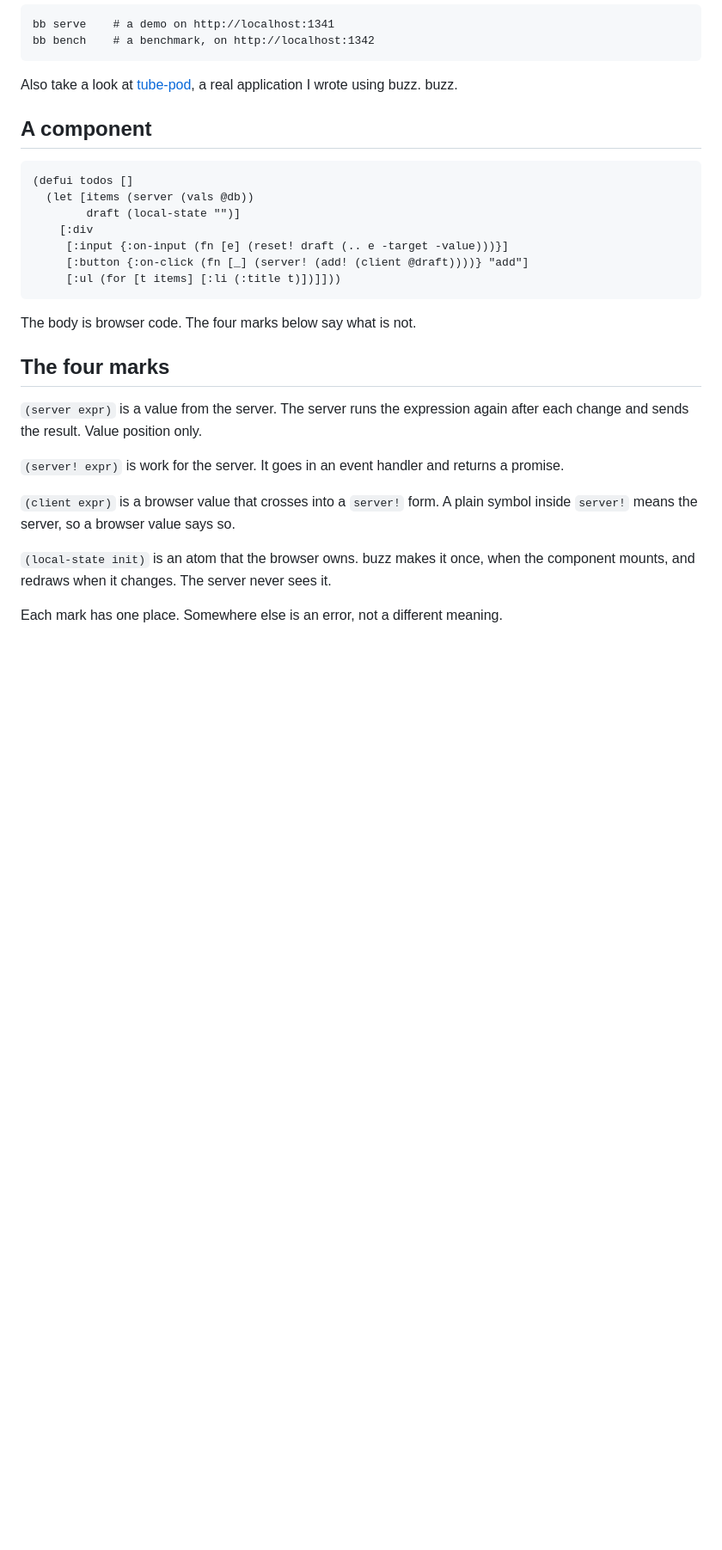
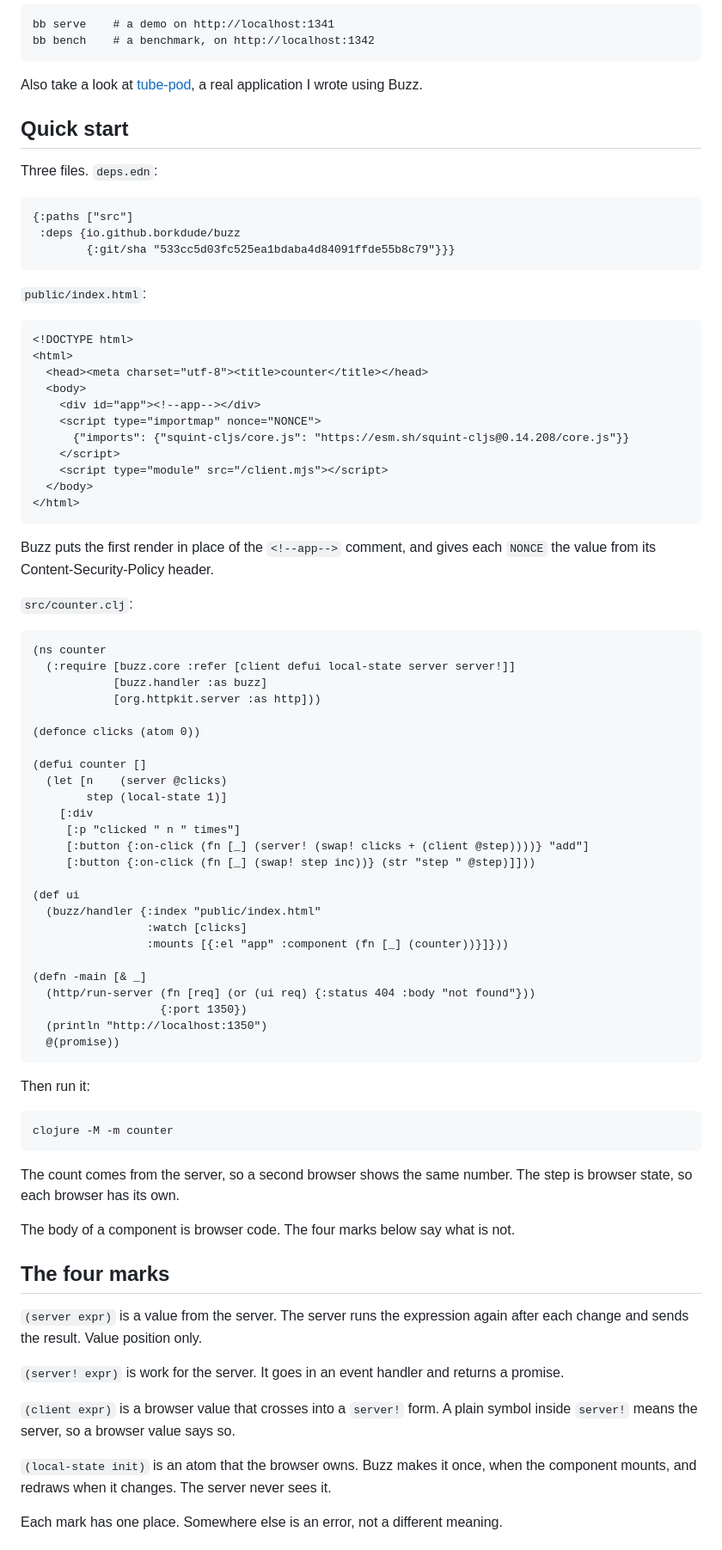
Before and after one commit to borkdude/buzz, a Markdown page: README.md, the part around one of its changes. Shown at 86% size. Rendered like a GitHub page; blank space fills up the shorter version.

Commit message:
Make the quickstart a complete runnable example

````diff
--- a/README.md
+++ b/README.md
@@ -16,22 +16,75 @@ In this project, you can run:
     bb serve    # a demo on http://localhost:1341
     bb bench    # a benchmark, on http://localhost:1342
 
-Also take a look at [tube-pod](https://github.com/borkdude/tube-pod), a real application I wrote using buzz.
-buzz.
+Also take a look at [tube-pod](https://github.com/borkdude/tube-pod), a real application I wrote using Buzz.
 
-## A component
+## Quick start
+
+Three files. `deps.edn`:
 
 ```clojure
-(defui todos []
-  (let [items (server (vals @db))
-        draft (local-state "")]
-    [:div
-     [:input {:on-input (fn [e] (reset! draft (.. e -target -value)))}]
-     [:button {:on-click (fn [_] (server! (add! (client @draft))))} "add"]
-     [:ul (for [t items] [:li (:title t)])]]))
+{:paths ["src"]
+ :deps {io.github.borkdude/buzz
+        {:git/sha "533cc5d03fc525ea1bdaba4d84091ffde55b8c79"}}}
 ```
 
-The body is browser code. The four marks below say what is not.
+`public/index.html`:
+
+```html
+<!DOCTYPE html>
+<html>
+  <head><meta charset="utf-8"><title>counter</title></head>
+  <body>
+    <div id="app"><!--app--></div>
+    <script type="importmap" nonce="NONCE">
+      {"imports": {"squint-cljs/core.js": "https://esm.sh/squint-cljs@0.14.208/core.js"}}
+    </script>
+    <script type="module" src="/client.mjs"></script>
+  </body>
+</html>
+```
+
+Buzz puts the first render in place of the `<!--app-->` comment, and gives each
+`NONCE` the value from its Content-Security-Policy header.
+
+`src/counter.clj`:
+
+```clojure
+(ns counter
+  (:require [buzz.core :refer [client defui local-state server server!]]
+            [buzz.handler :as buzz]
+            [org.httpkit.server :as http]))
+
+(defonce clicks (atom 0))
+
+(defui counter []
+  (let [n    (server @clicks)
+        step (local-state 1)]
+    [:div
+     [:p "clicked " n " times"]
+     [:button {:on-click (fn [_] (server! (swap! clicks + (client @step))))} "add"]
+     [:button {:on-click (fn [_] (swap! step inc))} (str "step " @step)]]))
+
+(def ui
+  (buzz/handler {:index "public/index.html"
+                 :watch [clicks]
+                 :mounts [{:el "app" :component (fn [_] (counter))}]}))
+
+(defn -main [& _]
+  (http/run-server (fn [req] (or (ui req) {:status 404 :body "not found"}))
+                   {:port 1350})
+  (println "http://localhost:1350")
+  @(promise))
+```
+
+Then run it:
+
+    clojure -M -m counter
+
+The count comes from the server, so a second browser shows the same number. The
+step is browser state, so each browser has its own.
+
+The body of a component is browser code. The four marks below say what is not.
 
 ## The four marks
 
@@ -44,7 +97,7 @@ a promise.
 `(client expr)` is a browser value that crosses into a `server!` form. A plain
 symbol inside `server!` means the server, so a browser value says so.
 
-`(local-state init)` is an atom that the browser owns. buzz makes it once, when
+`(local-state init)` is an atom that the browser owns. Buzz makes it once, when
 the component mounts, and redraws when it changes. The server never sees it.
 
 Each mark has one place. Somewhere else is an error, not a different meaning.
````
Also changed, not shown: other parts of README.md (+10 -12 lines).
